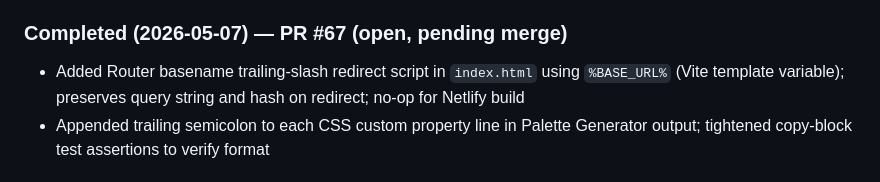
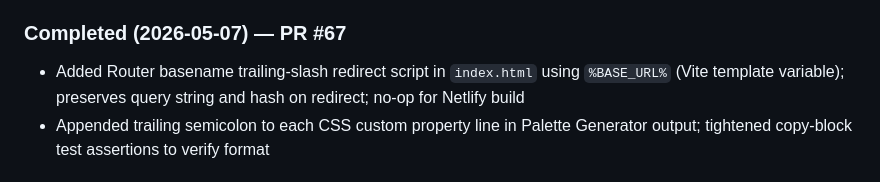
Before and after one commit to craigmcn/colours, a Markdown page: CLAUDE.md, the part around the change. GitHub-like rendering.

Commit message:
docs: mark PR #67 as merged in CLAUDE.md
Co-Authored-By: Claude Sonnet 4.6 <noreply@anthropic.com>

```diff
--- a/CLAUDE.md
+++ b/CLAUDE.md
@@ -99,7 +99,7 @@ A repository ruleset ("Branch Protection Best Practices") is active and applies
 - Applied initial format pass across all source files (whitespace/quote/semicolon only — no logic changes)
 - Fixed README CSS code block that Prettier mangled: added `<!-- prettier-ignore -->` and restored each custom property to its own line with trailing semicolons
 
-### Completed (2026-05-07) — PR #67 (open, pending merge)
+### Completed (2026-05-07) — PR #67
 
 - Added Router basename trailing-slash redirect script in `index.html` using `%BASE_URL%` (Vite template variable); preserves query string and hash on redirect; no-op for Netlify build
 - Appended trailing semicolon to each CSS custom property line in Palette Generator output; tightened copy-block test assertions to verify format
```
